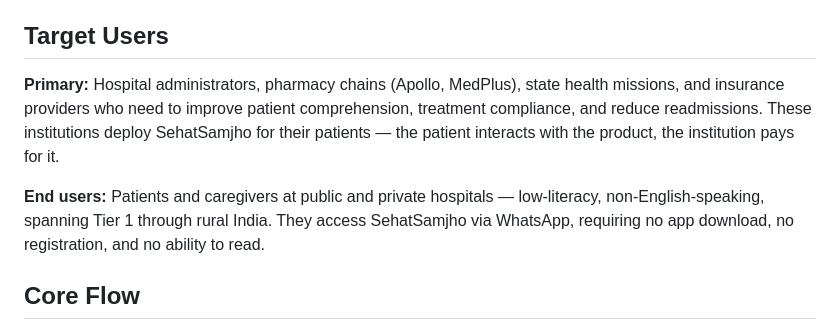
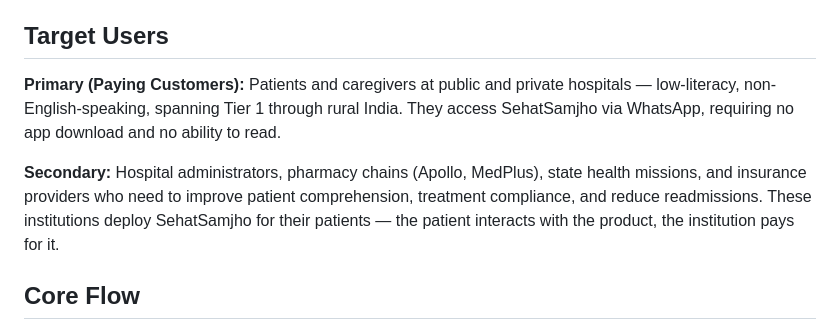
Before and after one commit to nishantgaurav23/SehatSamjho, a Markdown page: requirements.md, the part around the change. Rendered like a GitHub page.

```diff
--- a/requirements.md
+++ b/requirements.md
@@ -8,9 +8,9 @@ No product in India currently translates individual patient medical documents in
 
 ## Target Users
 
-**Primary:** Hospital administrators, pharmacy chains (Apollo, MedPlus), state health missions, and insurance providers who need to improve patient comprehension, treatment compliance, and reduce readmissions. These institutions deploy SehatSamjho for their patients — the patient interacts with the product, the institution pays for it.
+**Primary (Paying Customers):** Patients and caregivers at public and private hospitals — low-literacy, non-English-speaking, spanning Tier 1 through rural India. They access SehatSamjho via WhatsApp, requiring no app download and no ability to read.
 
-**End users:** Patients and caregivers at public and private hospitals — low-literacy, non-English-speaking, spanning Tier 1 through rural India. They access SehatSamjho via WhatsApp, requiring no app download, no registration, and no ability to read.
+**Secondary:** Hospital administrators, pharmacy chains (Apollo, MedPlus), state health missions, and insurance providers who need to improve patient comprehension, treatment compliance, and reduce readmissions. These institutions deploy SehatSamjho for their patients — the patient interacts with the product, the institution pays for it.
 
 ## Core Flow
 
```
